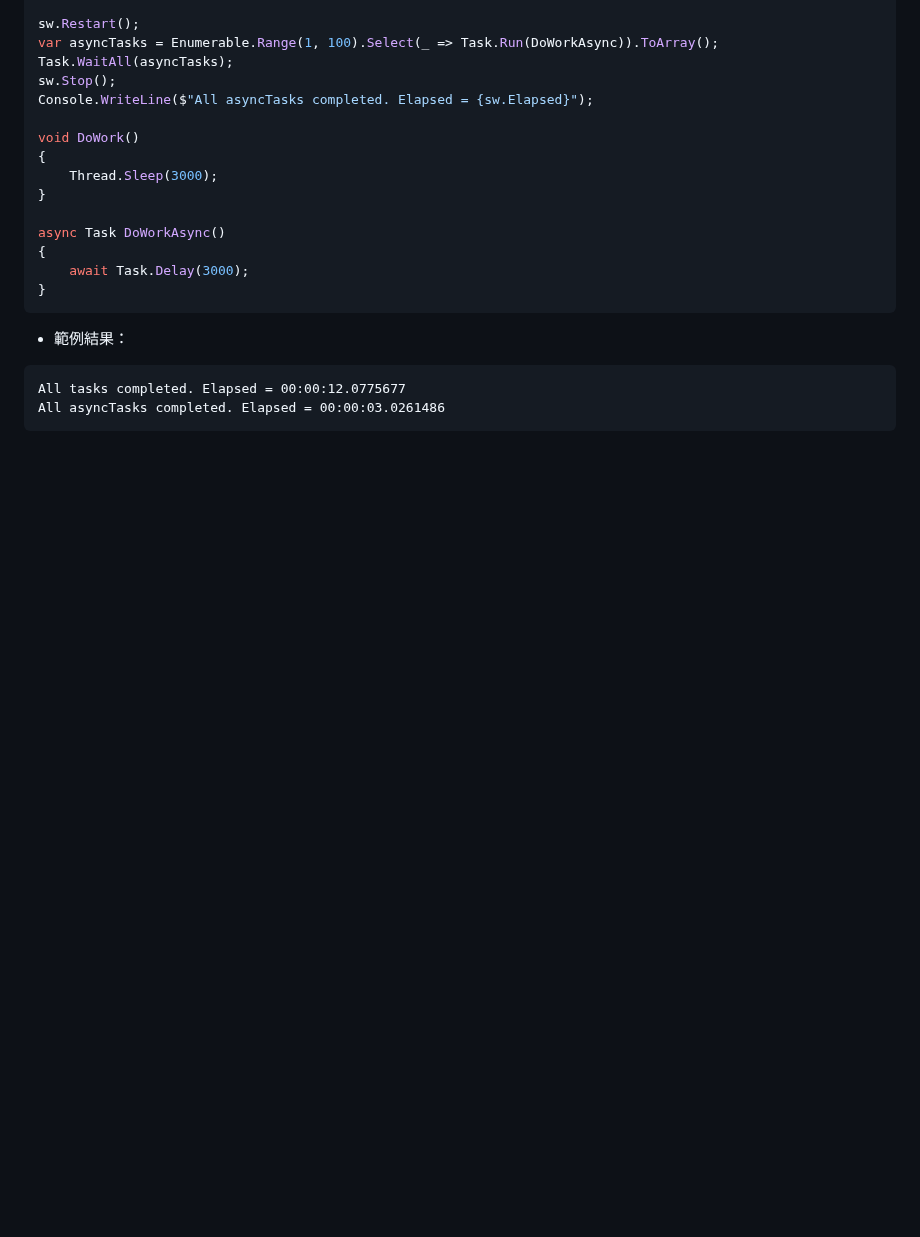
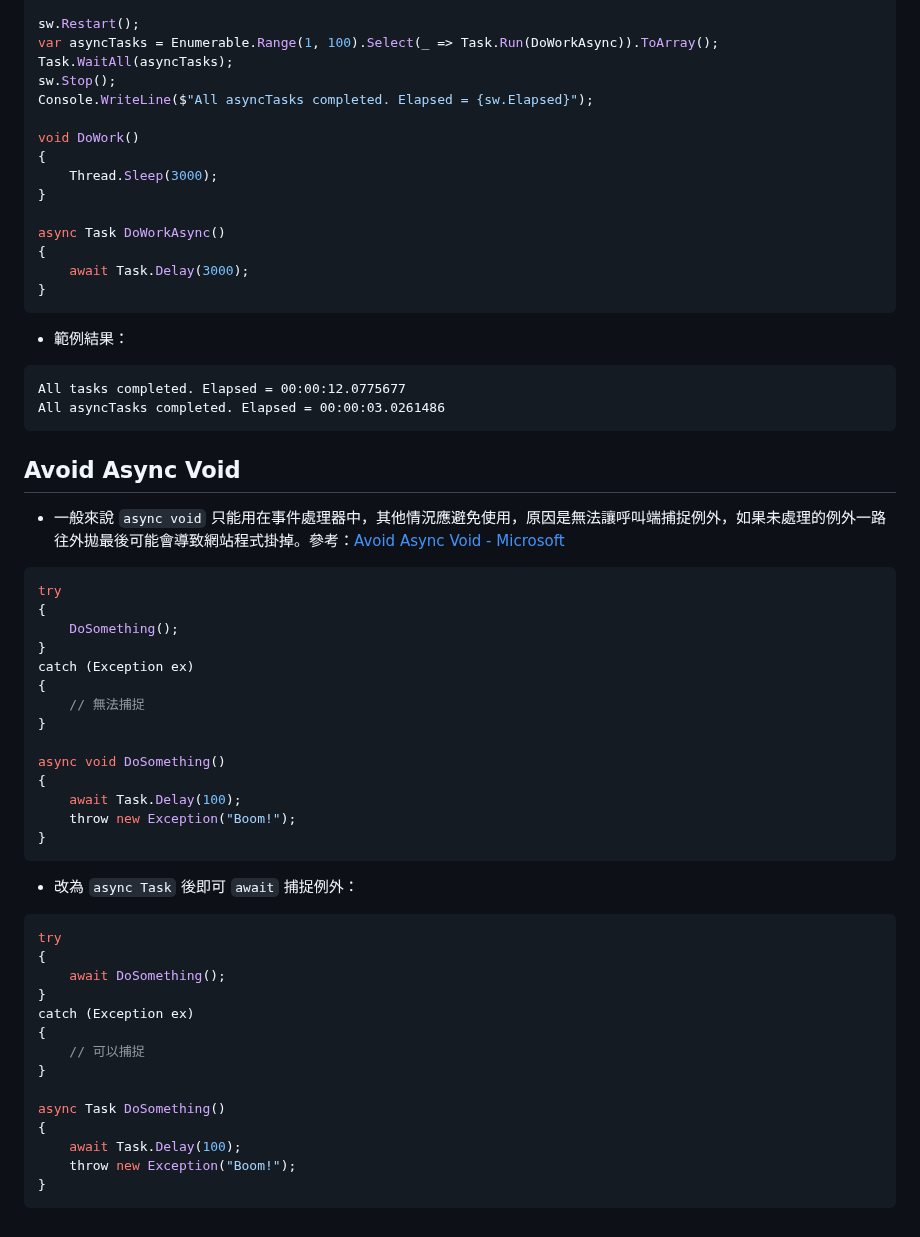
Before and after one commit to CurtisChou-51/dev-toolkit-and-notes, a Markdown page: notes/C# Await Async Note/README.md, the part around the change. GitHub-like rendering; blank space fills up the shorter version.

Commit message:
feat(note): C# Await Async Note Avoid Async Void

````diff
--- a/notes/C# Await Async Note/README.md
+++ b/notes/C# Await Async Note/README.md
@@ -124,3 +124,43 @@ async Task DoWorkAsync()
 All tasks completed. Elapsed = 00:00:12.0775677
 All asyncTasks completed. Elapsed = 00:00:03.0261486
 ```
+
+## Avoid Async Void
+
+- 一般來說 `async void` 只能用在事件處理器中，其他情況應避免使用，原因是無法讓呼叫端捕捉例外，如果未處理的例外一路往外拋最後可能會導致網站程式掛掉。參考：[Avoid Async Void - Microsoft](https://learn.microsoft.com/zh-tw/archive/msdn-magazine/2013/march/async-await-best-practices-in-asynchronous-programming#avoid-async-void)
+
+```csharp
+try
+{
+    DoSomething();
+}
+catch (Exception ex)
+{
+    // 無法捕捉
+}
+
+async void DoSomething()
+{
+    await Task.Delay(100);
+    throw new Exception("Boom!");
+}
+```
+
+- 改為 `async Task` 後即可 `await` 捕捉例外：
+
+```csharp
+try
+{
+    await DoSomething();
+}
+catch (Exception ex)
+{
+    // 可以捕捉
+}
+
+async Task DoSomething()
+{
+    await Task.Delay(100);
+    throw new Exception("Boom!");
+}
+```
````
